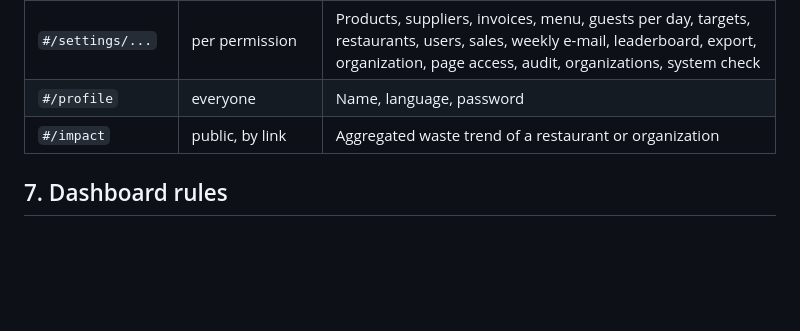
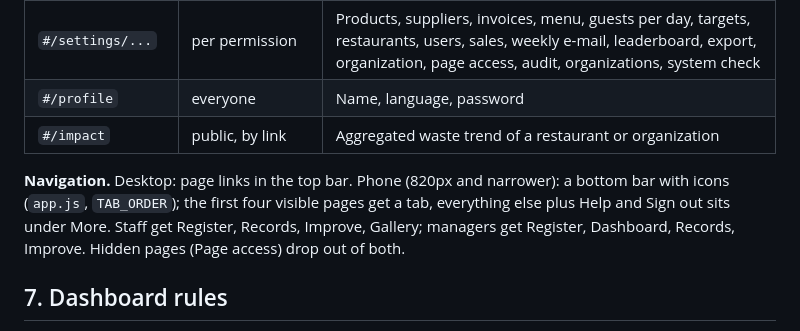
Before and after one commit to Joost1305/waste-log, a Markdown page: ARCHITECTURE.md, the part around the change. Rendered like a GitHub page; blank space fills up the shorter version.

Commit message:
Architecture: describe phone navigation
Co-Authored-By: Claude Opus 5.5 <noreply@anthropic.com>
Claude-Session: https://claude.ai/code/session_01SzFgFxLL7qHmwNKbZ6hjc8

```diff
--- a/ARCHITECTURE.md
+++ b/ARCHITECTURE.md
@@ -106,6 +106,11 @@ Schema in `supabase/migrations/` (0001 to 0044). Groups:
 | `#/profile` | everyone | Name, language, password |
 | `#/impact` | public, by link | Aggregated waste trend of a restaurant or organization |
 
+**Navigation.** Desktop: page links in the top bar. Phone (820px and narrower): a bottom bar with icons
+(`app.js`, `TAB_ORDER`); the first four visible pages get a tab, everything else plus Help and Sign out sits under
+More. Staff get Register, Records, Improve, Gallery; managers get Register, Dashboard, Records, Improve.
+Hidden pages (Page access) drop out of both.
+
 ## 7. Dashboard rules
 
 - **A day without registrations is no data, never zero waste.** It is left out of every average and reported as "open days without registrations".
```
